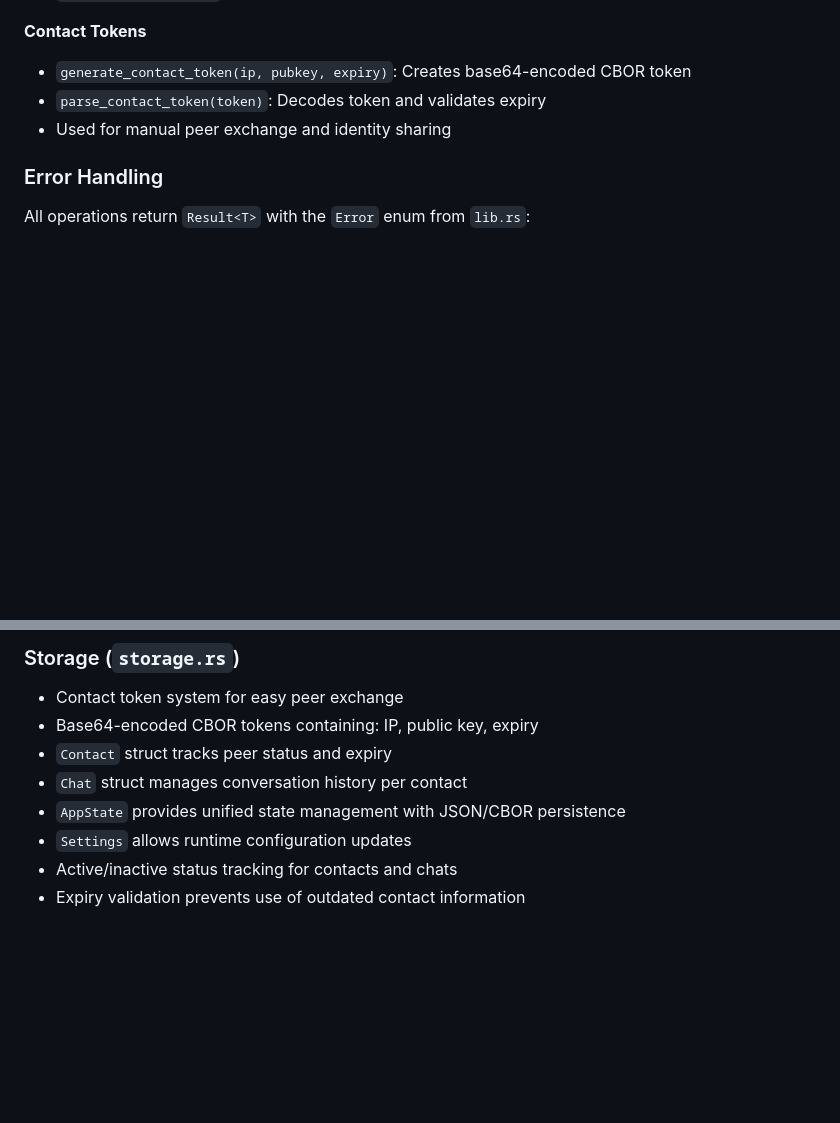
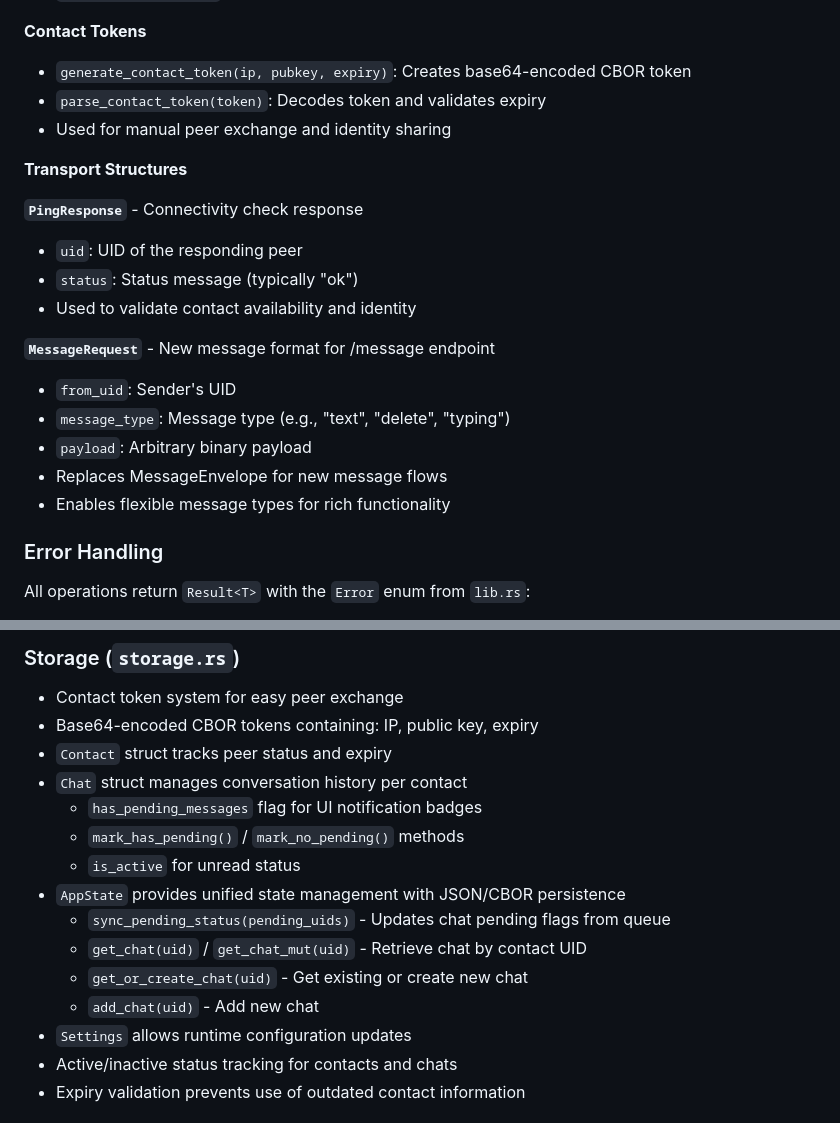
Before and after one commit to Anton4ikk/pure2p, a Markdown page: CLAUDE.md, 2 parts joined by grey strips. Rendered like a GitHub page; blank space fills up the shorter version.

```diff
--- a/CLAUDE.md
+++ b/CLAUDE.md
@@ -133,6 +141,20 @@ Sender Client                    Recipient Client
 - `parse_contact_token(token)`: Decodes token and validates expiry
 - Used for manual peer exchange and identity sharing
 
+**Transport Structures**
+
+**`PingResponse`** - Connectivity check response
+- `uid`: UID of the responding peer
+- `status`: Status message (typically "ok")
+- Used to validate contact availability and identity
+
+**`MessageRequest`** - New message format for /message endpoint
+- `from_uid`: Sender's UID
+- `message_type`: Message type (e.g., "text", "delete", "typing")
+- `payload`: Arbitrary binary payload
+- Replaces MessageEnvelope for new message flows
+- Enables flexible message types for rich functionality
+
 ### Error Handling
 
 All operations return `Result<T>` with the `Error` enum from `lib.rs`:
@@ -184,7 +215,14 @@ All operations return `Result<T>` with the `Error` enum from `lib.rs`:
 - Base64-encoded CBOR tokens containing: IP, public key, expiry
 - `Contact` struct tracks peer status and expiry
 - `Chat` struct manages conversation history per contact
+  - `has_pending_messages` flag for UI notification badges
+  - `mark_has_pending()` / `mark_no_pending()` methods
+  - `is_active` for unread status
 - `AppState` provides unified state management with JSON/CBOR persistence
+  - `sync_pending_status(pending_uids)` - Updates chat pending flags from queue
+  - `get_chat(uid)` / `get_chat_mut(uid)` - Retrieve chat by contact UID
+  - `get_or_create_chat(uid)` - Get existing or create new chat
+  - `add_chat(uid)` - Add new chat
 - `Settings` allows runtime configuration updates
 - Active/inactive status tracking for contacts and chats
 - Expiry validation prevents use of outdated contact information
```
Also changed, not shown: other parts of CLAUDE.md (+23 -6 lines), README.md (+3 -2 lines), ROADMAP.md (+14 -0 lines).
